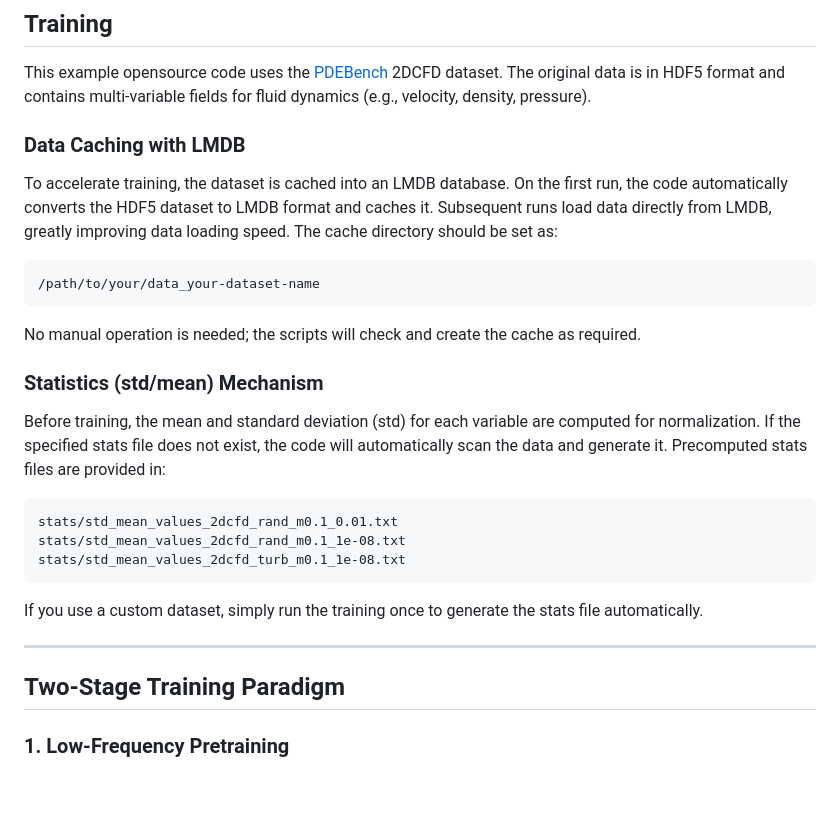
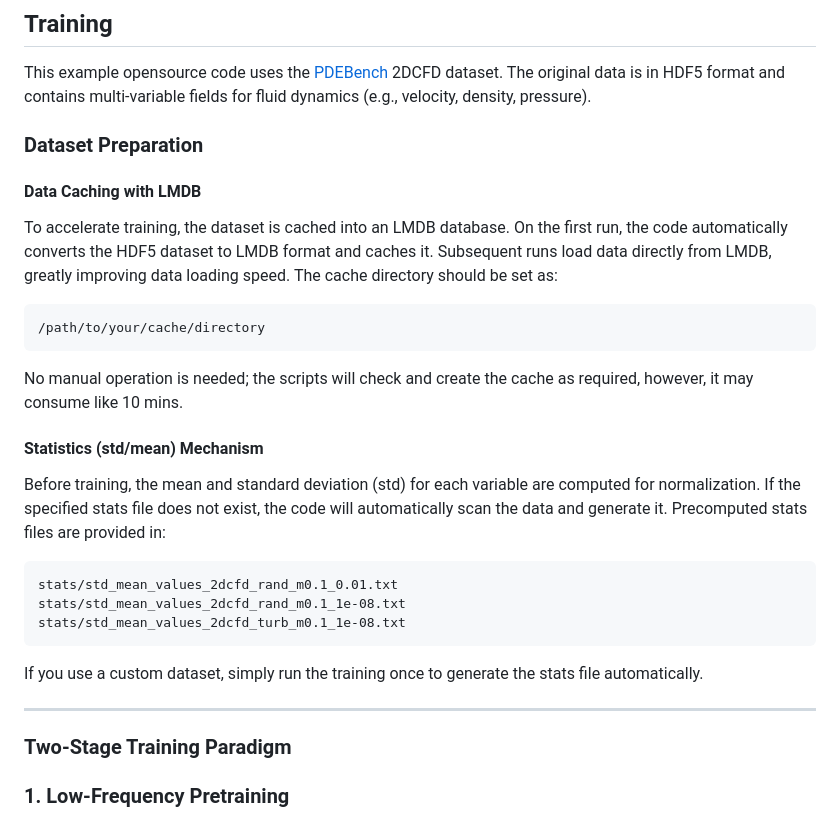
Before and after one commit to myendless1/FreqMoE, a Markdown page: README.md, the part around the change. Rendered like a GitHub page; blank space fills up the shorter version.

````diff
--- a/README.md
+++ b/README.md
@@ -26,18 +26,18 @@ establishing a new "<b>L</b>ow frequency <b>P</b>retraining, <b>H</b>igh frequen
 ## Training
 
 This example opensource code uses the [PDEBench](https://github.com/ArashMehrjou/PDEBench) 2DCFD dataset. The original data is in HDF5 format and contains multi-variable fields for fluid dynamics (e.g., velocity, density, pressure).
-
-### Data Caching with LMDB
+### Dataset Preparation
+#### Data Caching with LMDB
 
 To accelerate training, the dataset is cached into an LMDB database. On the first run, the code automatically converts the HDF5 dataset to LMDB format and caches it. Subsequent runs load data directly from LMDB, greatly improving data loading speed. The cache directory should be set as:
 
 ```
-/path/to/your/data_your-dataset-name
+/path/to/your/cache/directory
 ```
 
-No manual operation is needed; the scripts will check and create the cache as required.
+No manual operation is needed; the scripts will check and create the cache as required, however, it may consume like 10 mins.
 
-### Statistics (std/mean) Mechanism
+#### Statistics (std/mean) Mechanism
 
 Before training, the mean and standard deviation (std) for each variable are computed for normalization. If the specified stats file does not exist, the code will automatically scan the data and generate it. Precomputed stats files are provided in:
 
@@ -51,7 +51,7 @@ If you use a custom dataset, simply run the training once to generate the stats
 
 ---
 
-## Two-Stage Training Paradigm
+### Two-Stage Training Paradigm
 
 ### 1. Low-Frequency Pretraining
 
````
